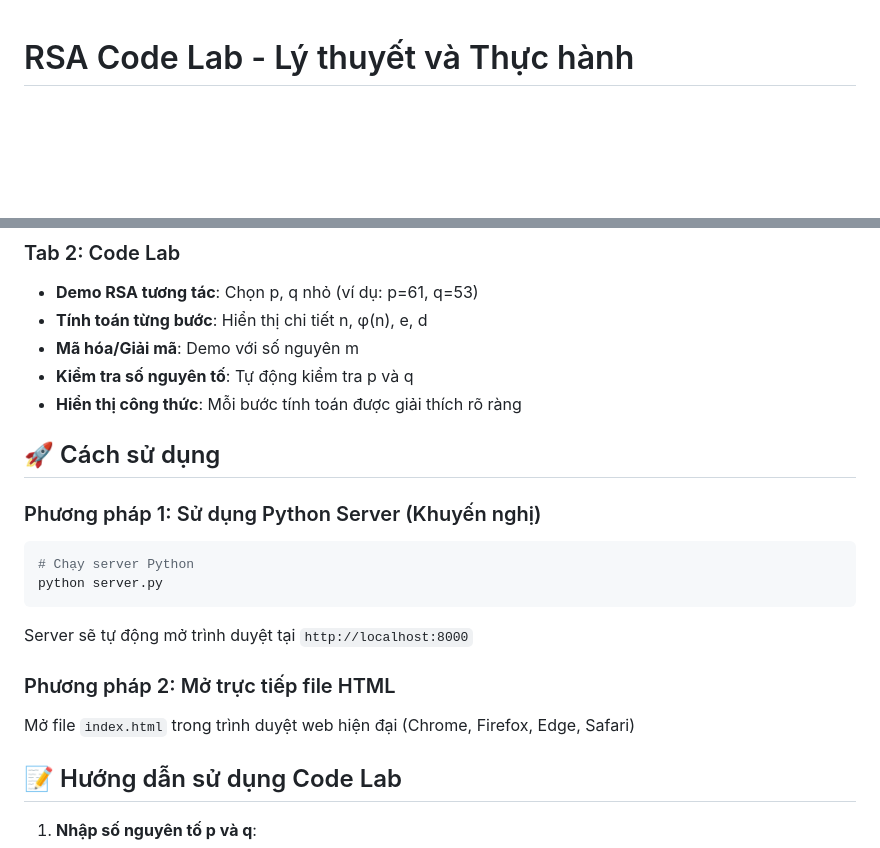
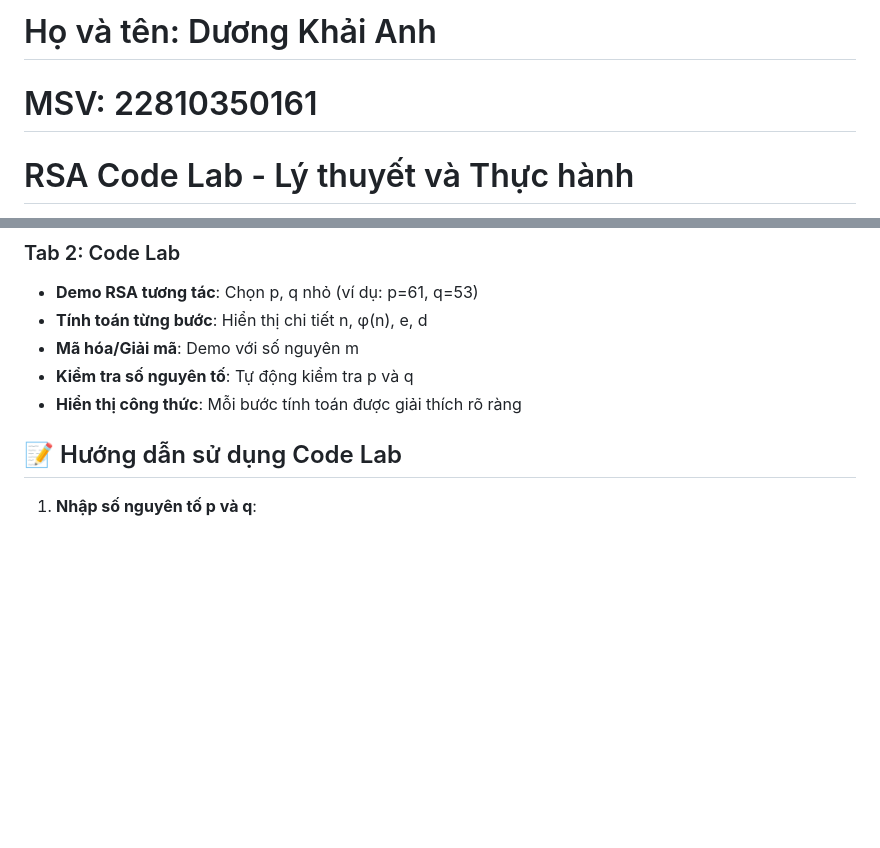
Before and after one commit to KwanhDg/RSA-Code-Lab, a Markdown page: README.md, 2 parts joined by grey strips. Drawn GitHub-style; blank space fills up the shorter version.

````diff
--- a/README.md
+++ b/README.md
@@ -1,3 +1,6 @@
+# Họ và tên: Dương Khải Anh
+# MSV: 22810350161
+
 # RSA Code Lab - Lý thuyết và Thực hành
 
 Ứng dụng web tương tác để học và thực hành thuật toán mã hóa RSA.
@@ -16,21 +19,6 @@
 - **Mã hóa/Giải mã**: Demo với số nguyên m
 - **Kiểm tra số nguyên tố**: Tự động kiểm tra p và q
 - **Hiển thị công thức**: Mỗi bước tính toán được giải thích rõ ràng
-
-## 🚀 Cách sử dụng
-
-### Phương pháp 1: Sử dụng Python Server (Khuyến nghị)
-
-```bash
-# Chạy server Python
-python server.py
-```
-
-Server sẽ tự động mở trình duyệt tại `http://localhost:8000`
-
-### Phương pháp 2: Mở trực tiếp file HTML
-
-Mở file `index.html` trong trình duyệt web hiện đại (Chrome, Firefox, Edge, Safari)
 
 ## 📝 Hướng dẫn sử dụng Code Lab
 
````
